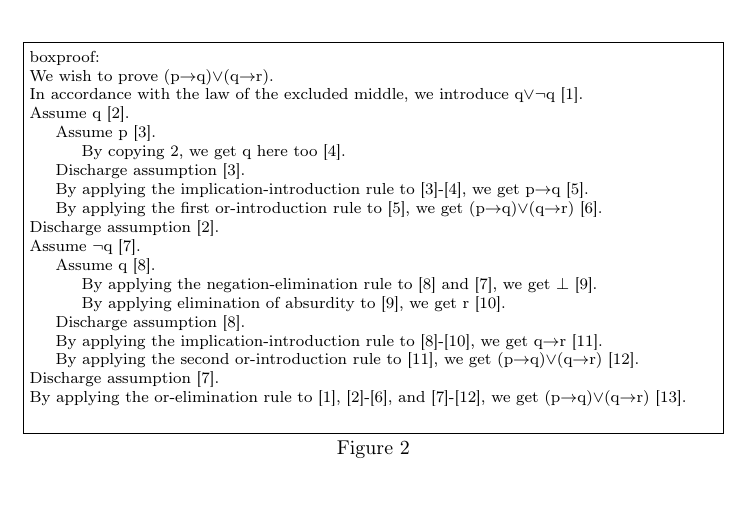
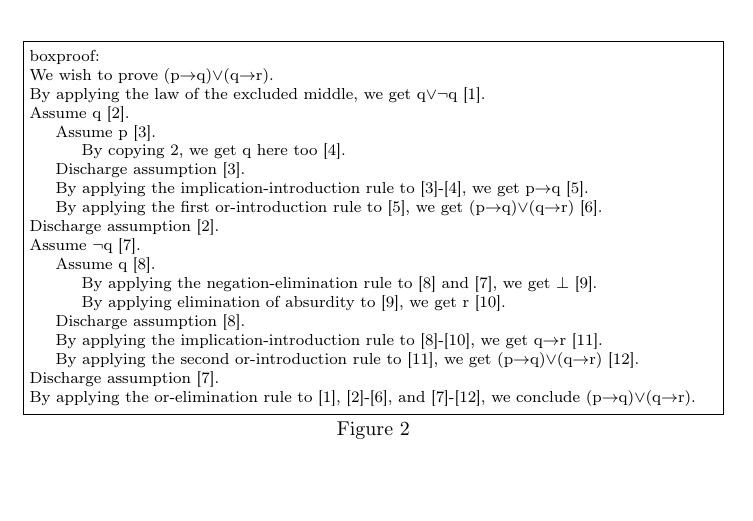
Before and after one commit to Nimsters/DeBox, a LaTeX document (rapport/introduction.tex, which reads rapport/imports/nlprint.tex): part of page 3 of 3, cut so that both start at the same text. Compiled offline with pdfLaTeX.

Commit message:
Created dummy print of NatLang version and updated code accordingly

```diff
--- a/rapport/imports/nlprint.tex
+++ b/rapport/imports/nlprint.tex
@@ -1,7 +1,7 @@
 \begin{tabbing}
 boxproof:\\
 We wish to prove (p\(\ra\)q)\(\lor\)(q\(\ra\)r).\\
-In accordance with the law of the excluded middle, we introduce q\(\lor\)\(\neg\)q [1].\\
+By applying the law of the excluded middle, we get q\(\lor\)\(\neg\)q [1].\\
 Ass\=ume \+ q [2].\\
 	Ass\=ume \+ p [3].\\
 		By copying 2, we get q here too [4].\\
@@ -17,5 +17,5 @@ Ass\=ume \+ \(\neg\)q [7].\\
 	By applying the implication-introduction rule to [8]-[10], we get q\(\ra\)r [11].\\
 	By applying the second or-introduction rule to [11], we get (p\(\ra\)q)\(\lor\)(q\(\ra\)r) [12].\\
 \< \- Discharge assumption [7].\\
-By applying the or-elimination rule to [1], [2]-[6], and [7]-[12], we get (p\(\ra\)q)\(\lor\)(q\(\ra\)r) [13].\\
+By applying the or-elimination rule to [1], [2]-[6], and [7]-[12], we conclude (p\(\ra\)q)\(\lor\)(q\(\ra\)r).
 \end{tabbing}
```
Also changed, not shown: Makefile, 4 other files.
